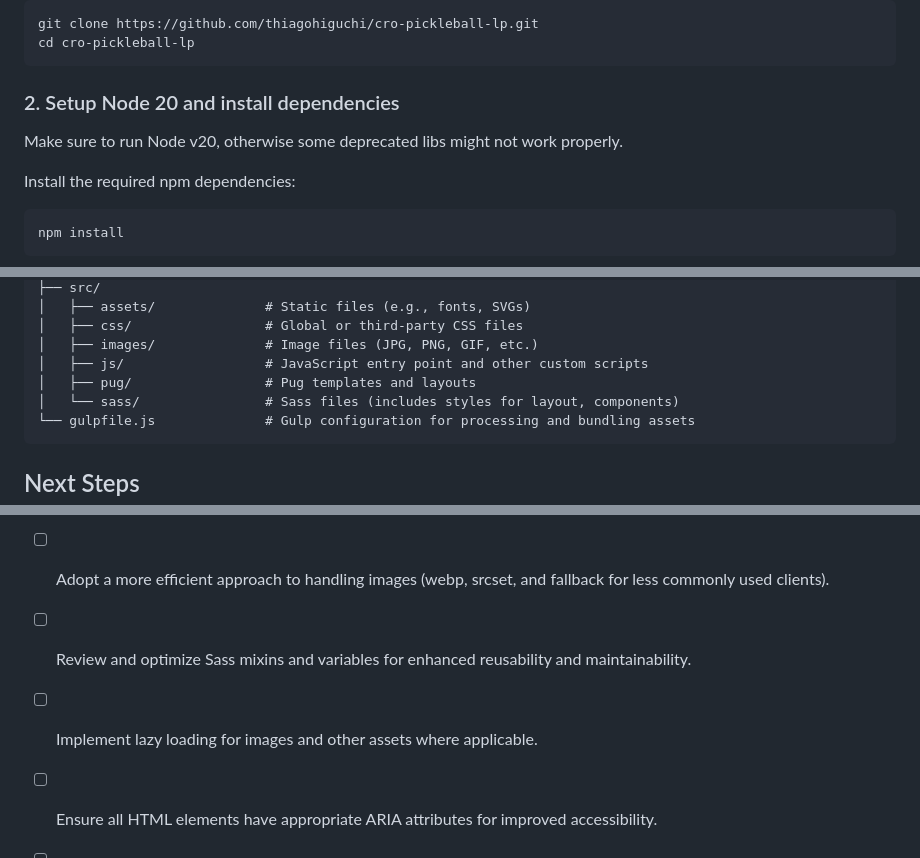
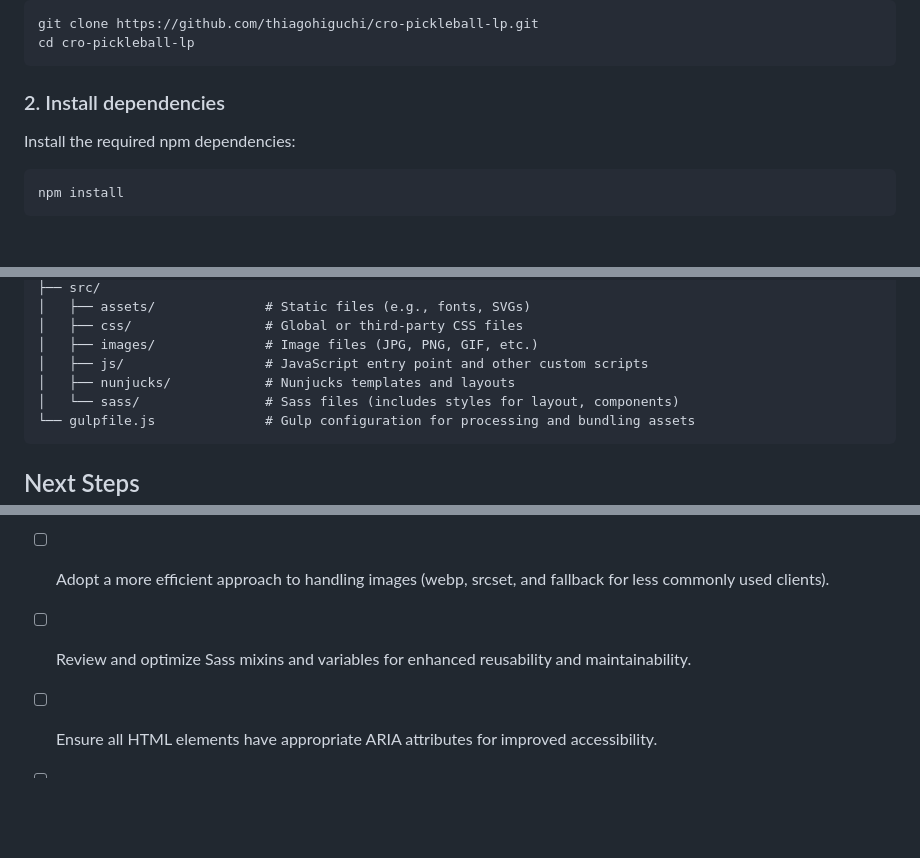
Before and after one commit to thiagohiguchi/cro-pickleball-lp, a Markdown page: README.md, 3 parts joined by grey strips. Drawn GitHub-style; blank space fills up the shorter version.

````diff
--- a/README.md
+++ b/README.md
@@ -56,9 +60,7 @@ git clone https://github.com/thiagohiguchi/cro-pickleball-lp.git
 cd cro-pickleball-lp
 ```
 
-### 2. Setup Node 20 and install dependencies
-
-Make sure to run Node v20, otherwise some deprecated libs might not work properly.
+### 2. Install dependencies
 
 Install the required npm dependencies:
 
@@ -124,7 +127,7 @@ The project is organized as follows:
 │   ├── css/                 # Global or third-party CSS files
 │   ├── images/              # Image files (JPG, PNG, GIF, etc.)
 │   ├── js/                  # JavaScript entry point and other custom scripts
-│   ├── pug/                 # Pug templates and layouts
+│   ├── nunjucks/            # Nunjucks templates and layouts
 │   └── sass/                # Sass files (includes styles for layout, components)
 └── gulpfile.js              # Gulp configuration for processing and bundling assets
 ```
@@ -138,7 +141,6 @@ The project is organized as follows:
 - [ ] Improve the Gulp configuration to prevent minifying images during every build.
 - [ ] Adopt a more efficient approach to handling images (webp, srcset, and fallback for less commonly used clients).
 - [ ] Review and optimize Sass mixins and variables for enhanced reusability and maintainability.
-- [ ] Implement lazy loading for images and other assets where applicable.
 - [ ] Ensure all HTML elements have appropriate ARIA attributes for improved accessibility.
 - [ ] Optimize meta tags and content to boost SEO performance.
 - [ ] Set up a continuous integration/continuous deployment (CI/CD) pipeline for automated testing and deployment.
````
Also changed, not shown: other parts of README.md (+15 -10 lines).
